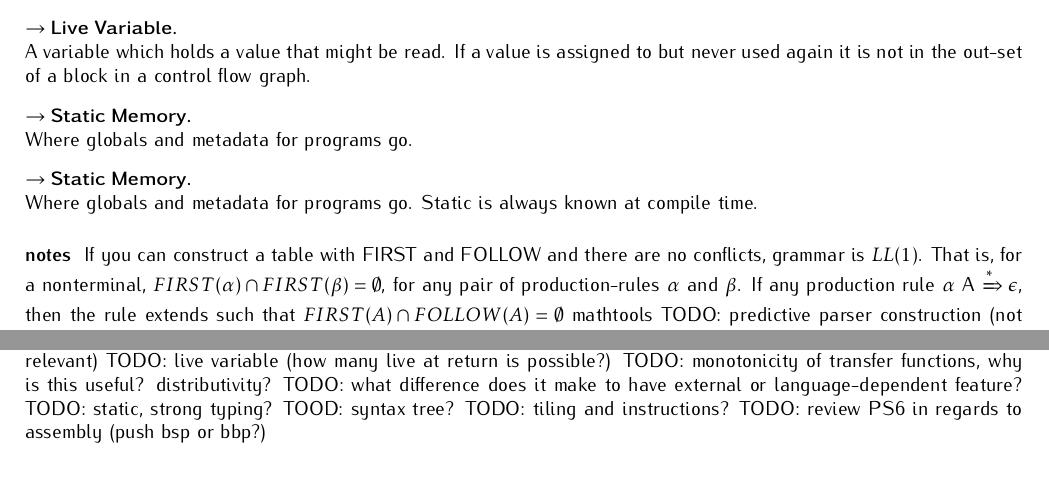
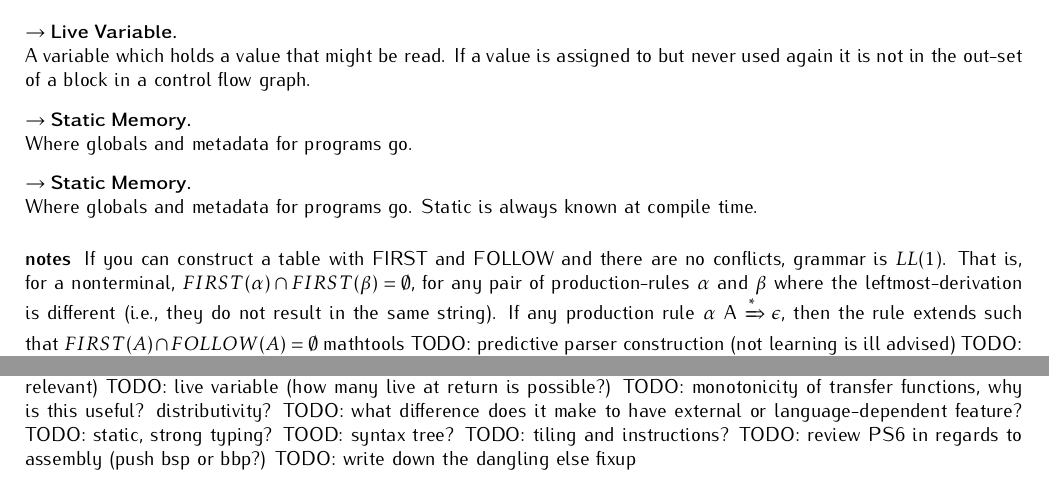
Before and after one commit to andsild/NotusVitae, a LaTeX thesis (report.tex, which reads src/def/compiler.tex): two parts of page 20 of 65, joined at a grey line, cut so that both start at the same text. Compiled offline with pdfLaTeX.

```diff
--- a/src/def/compiler.tex
+++ b/src/def/compiler.tex
@@ -24,7 +24,7 @@
 
 \subsubsection{notes}
 If you can construct a table with FIRST and FOLLOW and there are no
-conflicts, grammar is $LL(1)$. That is, for a nonterminal, $FIRST(\alpha) \cap FIRST(\beta) = \emptyset$, for any pair of production-rules $\alpha$ and $\beta$. If any production rule $\alpha$ A $\xRightarrow{*} \epsilon$, then the rule extends such that $FIRST(A) \cap FOLLOW(A) = \emptyset$
+conflicts, grammar is $LL(1)$. That is, for a nonterminal, $FIRST(\alpha) \cap FIRST(\beta) = \emptyset$, for any pair of production-rules $\alpha$ and $\beta$ where the leftmost-derivation is different (i.e., they do not result in the same string). If any production rule $\alpha$ A $\xRightarrow{*} \epsilon$, then the rule extends such that $FIRST(A) \cap FOLLOW(A) = \emptyset$
 \usepackage{mathtools}
 TODO: predictive parser construction (not learning is ill advised)
 TODO: $LR(1)$ vs SLR vs LALR
@@ -53,3 +53,4 @@
 TOOD: syntax tree?
 TODO: tiling and instructions?
 TODO: review PS6 in regards to assembly (push bsp or bbp?)
+TODO: write down the dangling else fixup
```
